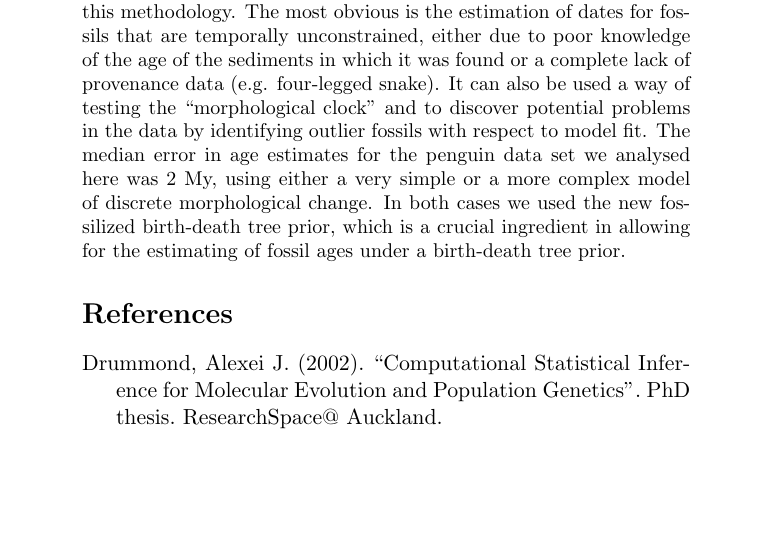
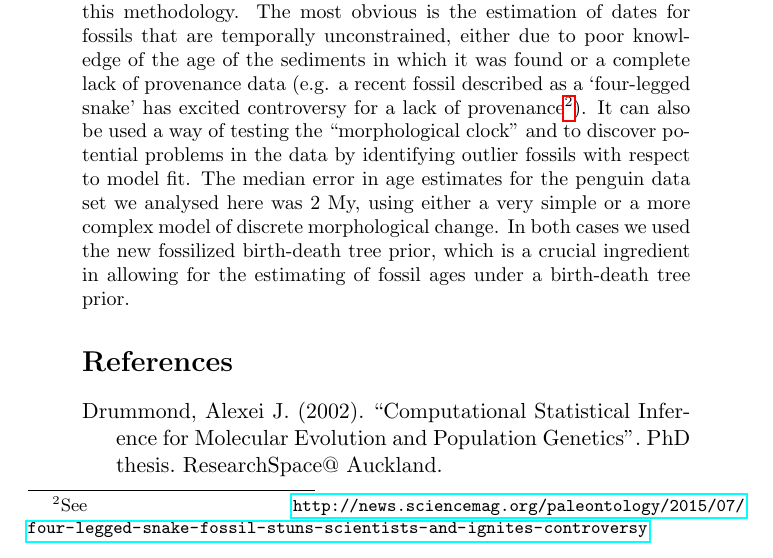
Before and after one commit to alexeid/fossilDating, a LaTeX document (fossilDating.tex): part of page 10 of 14, cut so that both start at the same text, the shorter picture padded with empty space. Compiled offline with pdfLaTeX.

Commit message:
four-legged snake footnote

```diff
--- a/fossilDating.tex
+++ b/fossilDating.tex
@@ -126,7 +126,7 @@ Comparison of \Mstrict{} against \Mrelaxed{}. (a) Estimated phylogenetic age of
 
 In this paper we have demonstrated that even a small number of morphological characters (some of the fossils had as few as 7 morphological traits coded) can be used in the context of a rich fossil reference data set, to provide an accurate and precise age of the fossil based on a phylogenetic model.
 There are a diverse array of potential applications for this methodology.
-The most obvious is the estimation of dates for fossils that are temporally unconstrained, either due to poor knowledge of the age of the sediments in which it was found or a complete lack of provenance data (e.g. four-legged snake).
+The most obvious is the estimation of dates for fossils that are temporally unconstrained, either due to poor knowledge of the age of the sediments in which it was found or a complete lack of provenance data (e.g. a recent fossil described as a `four-legged snake' has excited controversy for a lack of provenance\footnote{See \url{http://news.sciencemag.org/paleontology/2015/07/four-legged-snake-fossil-stuns-scientists-and-ignites-controversy}}).
 It can also be used a way of testing the ``morphological clock'' and to discover potential problems in the data by identifying outlier fossils with respect to model fit.
 The median error in age estimates for the penguin data set we analysed here was 2 My, using either a very simple or a more complex model of discrete morphological change. In both cases we used the new fossilized birth-death tree prior, which is a crucial ingredient in allowing for the estimating of fossil ages under a birth-death tree prior.
 
```
